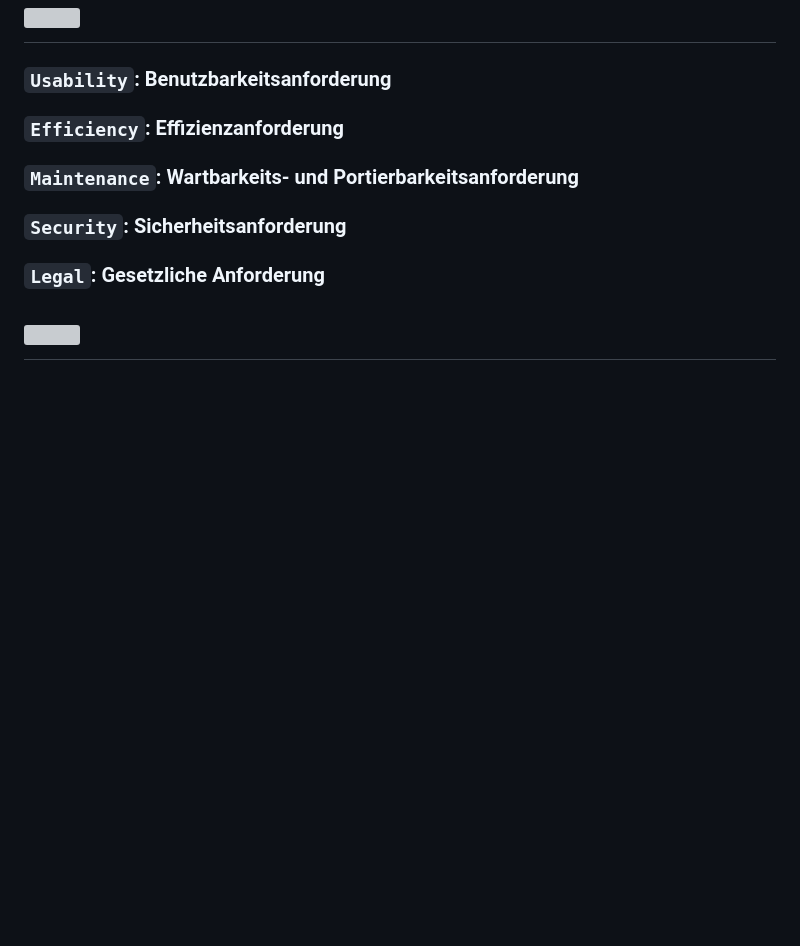
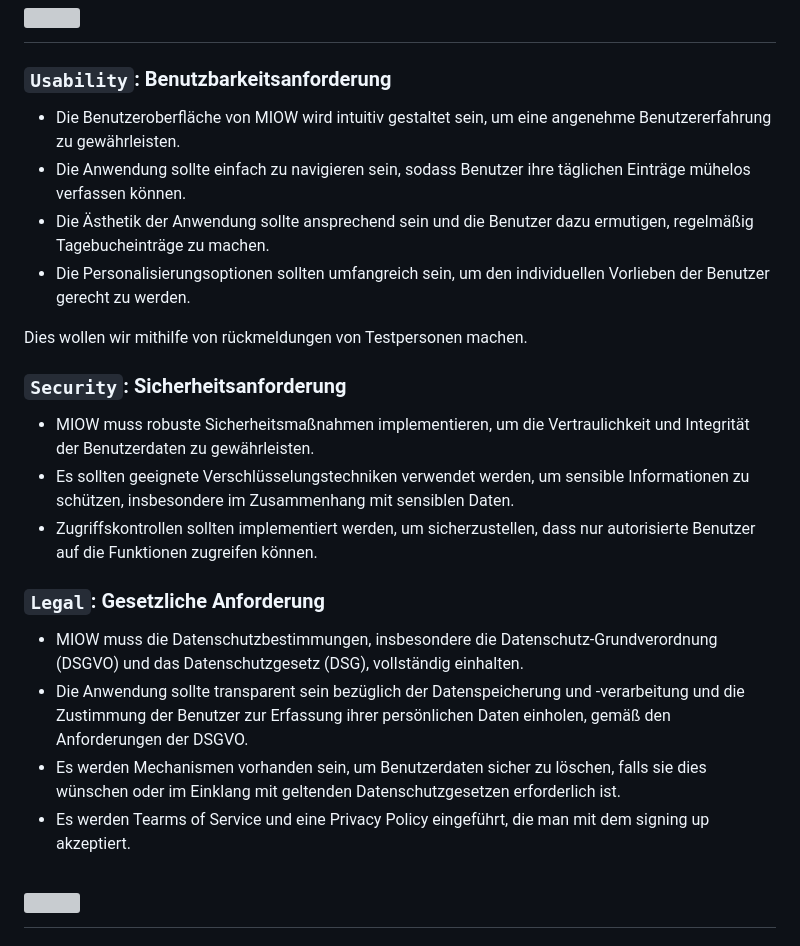
Before and after one commit to 2324-syp-3ahif/Miow, a Markdown page: README.md, the part around the change. Drawn GitHub-style; blank space fills up the shorter version; grey boxes are pictures that could not be loaded.

Commit message:
Pflichtenheft nr 4

```diff
--- a/README.md
+++ b/README.md
@@ -153,10 +153,22 @@ Workflow mit ACD:
 
 # <img src="pflichtenheft/Headers/nFuntionales.png" style="width: 100%;">
 ### `Usability`: Benutzbarkeitsanforderung
-### `Efficiency`: Effizienzanforderung
-### `Maintenance`: Wartbarkeits- und Portierbarkeitsanforderung
+- Die Benutzeroberfläche von MIOW wird intuitiv gestaltet sein, um eine angenehme Benutzererfahrung zu gewährleisten.
+- Die Anwendung sollte einfach zu navigieren sein, sodass Benutzer ihre täglichen Einträge mühelos verfassen können.
+- Die Ästhetik der Anwendung sollte ansprechend sein und die Benutzer dazu ermutigen, regelmäßig Tagebucheinträge zu machen.
+- Die Personalisierungsoptionen sollten umfangreich sein, um den individuellen Vorlieben der Benutzer gerecht zu werden.
+
+Dies wollen wir mithilfe von rückmeldungen von Testpersonen machen.
+
 ### `Security`: Sicherheitsanforderung
+- MIOW muss robuste Sicherheitsmaßnahmen implementieren, um die Vertraulichkeit und Integrität der Benutzerdaten zu gewährleisten.
+- Es sollten geeignete Verschlüsselungstechniken verwendet werden, um sensible Informationen zu schützen, insbesondere im Zusammenhang mit sensiblen Daten.
+- Zugriffskontrollen sollten implementiert werden, um sicherzustellen, dass nur autorisierte Benutzer auf die Funktionen zugreifen können.
 ### `Legal`: Gesetzliche Anforderung
+- MIOW muss die Datenschutzbestimmungen, insbesondere die Datenschutz-Grundverordnung (DSGVO) und das Datenschutzgesetz (DSG), vollständig einhalten.
+- Die Anwendung sollte transparent sein bezüglich der Datenspeicherung und -verarbeitung und die Zustimmung der Benutzer zur Erfassung ihrer persönlichen Daten einholen, gemäß den Anforderungen der DSGVO.
+- Es werden Mechanismen vorhanden sein, um Benutzerdaten sicher zu löschen, falls sie dies wünschen oder im Einklang mit geltenden Datenschutzgesetzen erforderlich ist.
+- Es werden Tearms of Service und eine Privacy Policy eingeführt, die man mit dem signing up akzeptiert.
 
 # <img src="pflichtenheft/Headers/Mengengerüst.png" style="width: 100%;">
 ### Wieviele User werden erwartet?
```
